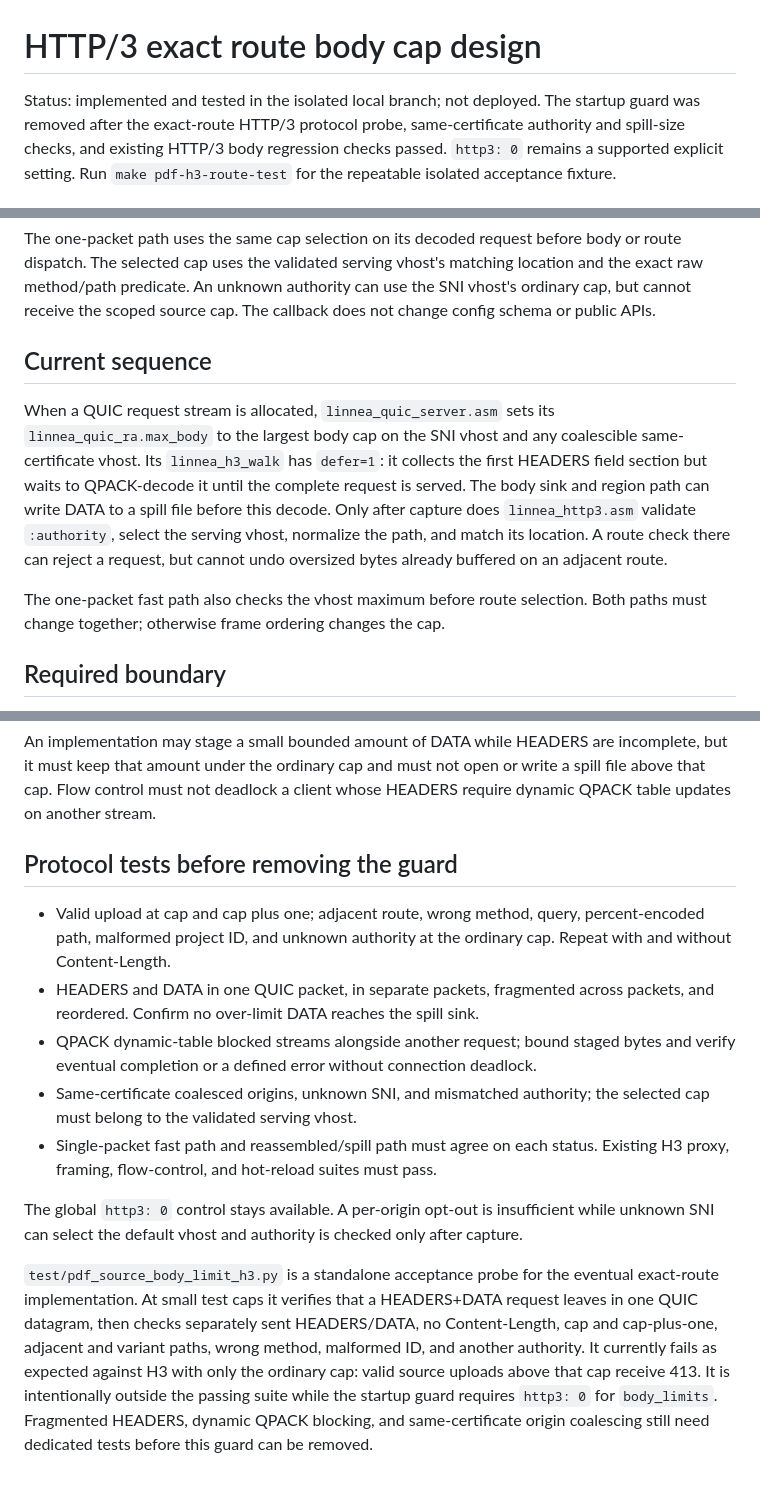
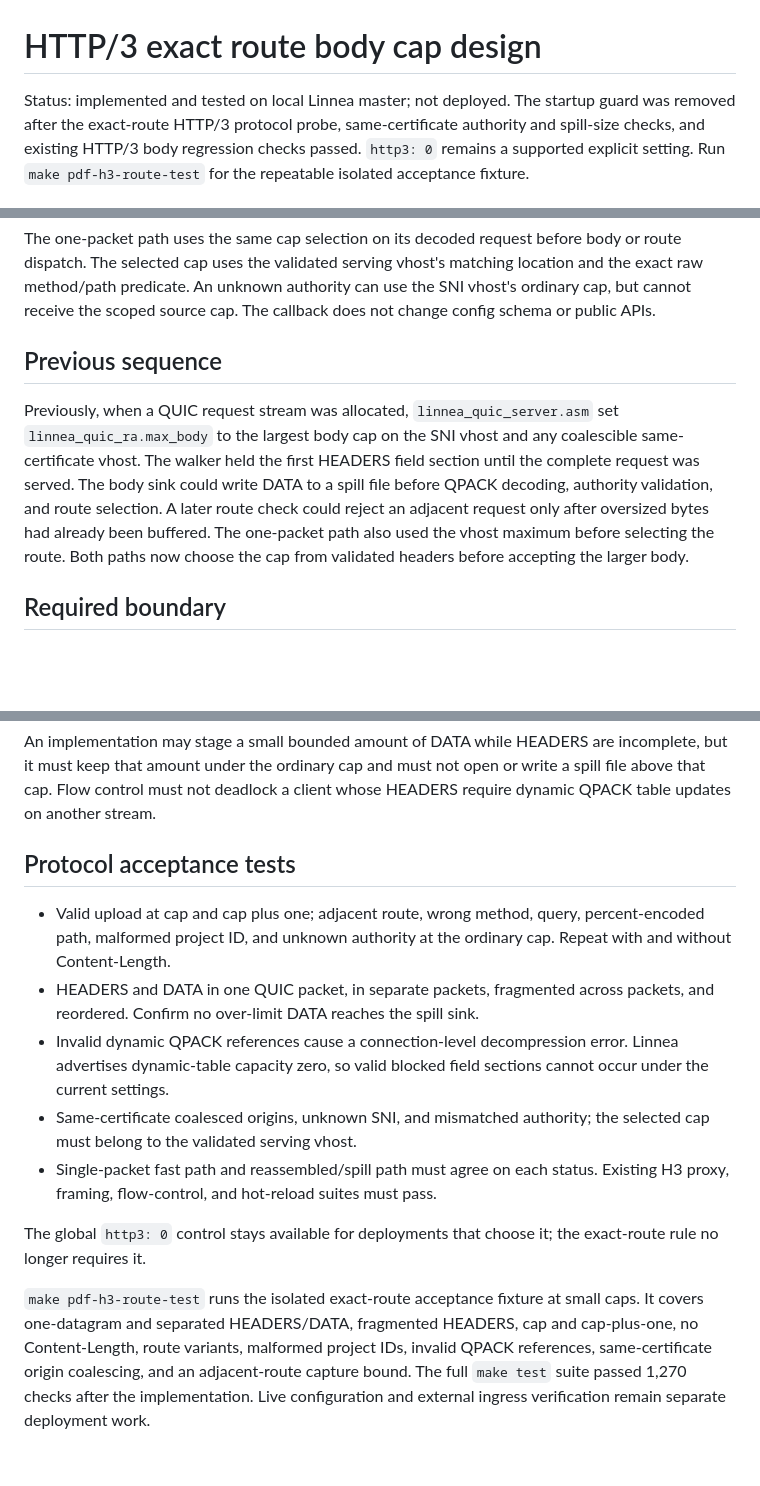
Before and after one commit to morten-krogh/linnea, a Markdown page: docs/design/http3-exact-body-route.md, 3 parts joined by grey strips. Drawn GitHub-style; blank space fills up the shorter version.

Commit message:
Document local HTTP3 exact-route ingress support

```diff
--- a/docs/design/http3-exact-body-route.md
+++ b/docs/design/http3-exact-body-route.md
@@ -1,6 +1,6 @@
 # HTTP/3 exact route body cap design
 
-Status: implemented and tested in the isolated local branch; not deployed.
+Status: implemented and tested on local Linnea master; not deployed.
 The startup guard was removed after the exact-route HTTP/3 protocol probe,
 same-certificate authority and spill-size checks, and existing HTTP/3 body
 regression checks passed. `http3: 0` remains a supported explicit setting.
@@ -28,20 +28,17 @@ matching location and the exact raw method/path predicate. An unknown
 authority can use the SNI vhost's ordinary cap, but cannot receive the scoped
 source cap. The callback does not change config schema or public APIs.
 
-## Current sequence
+## Previous sequence
 
-When a QUIC request stream is allocated, `linnea_quic_server.asm` sets its
-`linnea_quic_ra.max_body` to the largest body cap on the SNI vhost and any
-coalescible same-certificate vhost. Its `linnea_h3_walk` has `defer=1`: it
-collects the first HEADERS field section but waits to QPACK-decode it until
-the complete request is served. The body sink and region path can write DATA
-to a spill file before this decode. Only after capture does
-`linnea_http3.asm` validate `:authority`, select the serving vhost, normalize
-the path, and match its location. A route check there can reject a request,
-but cannot undo oversized bytes already buffered on an adjacent route.
-
-The one-packet fast path also checks the vhost maximum before route selection.
-Both paths must change together; otherwise frame ordering changes the cap.
+Previously, when a QUIC request stream was allocated, `linnea_quic_server.asm`
+set `linnea_quic_ra.max_body` to the largest body cap on the SNI vhost and any
+coalescible same-certificate vhost. The walker held the first HEADERS field
+section until the complete request was served. The body sink could write DATA
+to a spill file before QPACK decoding, authority validation, and route
+selection. A later route check could reject an adjacent request only after
+oversized bytes had already been buffered. The one-packet path also used the
+vhost maximum before selecting the route. Both paths now choose the cap from
+validated headers before accepting the larger body.
 
 ## Required boundary
 
@@ -63,32 +60,28 @@ incomplete, but it must keep that amount under the ordinary cap and must not
 open or write a spill file above that cap. Flow control must not deadlock a
 client whose HEADERS require dynamic QPACK table updates on another stream.
 
-## Protocol tests before removing the guard
+## Protocol acceptance tests
 
 - Valid upload at cap and cap plus one; adjacent route, wrong method, query,
   percent-encoded path, malformed project ID, and unknown authority at the
   ordinary cap. Repeat with and without Content-Length.
 - HEADERS and DATA in one QUIC packet, in separate packets, fragmented across
   packets, and reordered. Confirm no over-limit DATA reaches the spill sink.
-- QPACK dynamic-table blocked streams alongside another request; bound staged
-  bytes and verify eventual completion or a defined error without connection
-  deadlock.
+- Invalid dynamic QPACK references cause a connection-level decompression
+  error. Linnea advertises dynamic-table capacity zero, so valid blocked
+  field sections cannot occur under the current settings.
 - Same-certificate coalesced origins, unknown SNI, and mismatched authority;
   the selected cap must belong to the validated serving vhost.
 - Single-packet fast path and reassembled/spill path must agree on each status.
   Existing H3 proxy, framing, flow-control, and hot-reload suites must pass.
 
-The global `http3: 0` control stays available. A per-origin opt-out is
-insufficient while unknown SNI can select the default vhost and authority is
-checked only after capture.
+The global `http3: 0` control stays available for deployments that choose it;
+the exact-route rule no longer requires it.
 
-`test/pdf_source_body_limit_h3.py` is a standalone acceptance probe for the
-eventual exact-route implementation. At small test caps it verifies that a
-HEADERS+DATA request leaves in one QUIC datagram, then checks separately sent
-HEADERS/DATA, no Content-Length, cap and cap-plus-one, adjacent and variant
-paths, wrong method, malformed ID, and another authority. It currently fails
-as expected against H3 with only the ordinary cap: valid source uploads above
-that cap receive 413. It is intentionally outside the passing suite while the
-startup guard requires `http3: 0` for `body_limits`. Fragmented HEADERS,
-dynamic QPACK blocking, and same-certificate origin coalescing still need
-dedicated tests before this guard can be removed.
+`make pdf-h3-route-test` runs the isolated exact-route acceptance fixture at
+small caps. It covers one-datagram and separated HEADERS/DATA, fragmented
+HEADERS, cap and cap-plus-one, no Content-Length, route variants, malformed
+project IDs, invalid QPACK references, same-certificate origin coalescing,
+and an adjacent-route capture bound. The full `make test` suite passed 1,270
+checks after the implementation. Live configuration and external ingress
+verification remain separate deployment work.
```
Also changed, not shown: docs/route-body-limit-proposal.md (+22 -26 lines).
